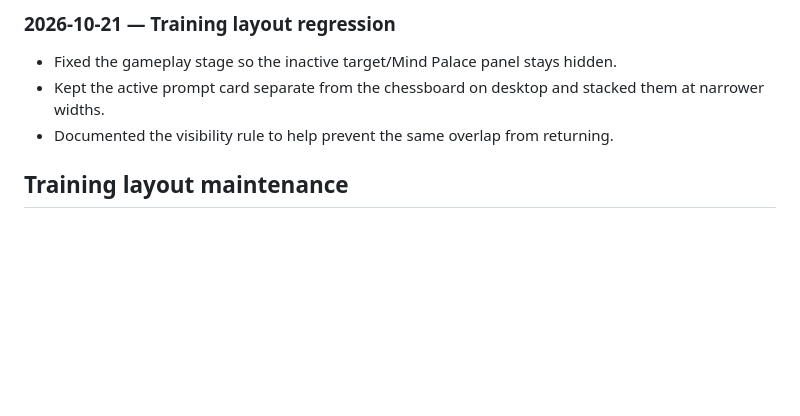
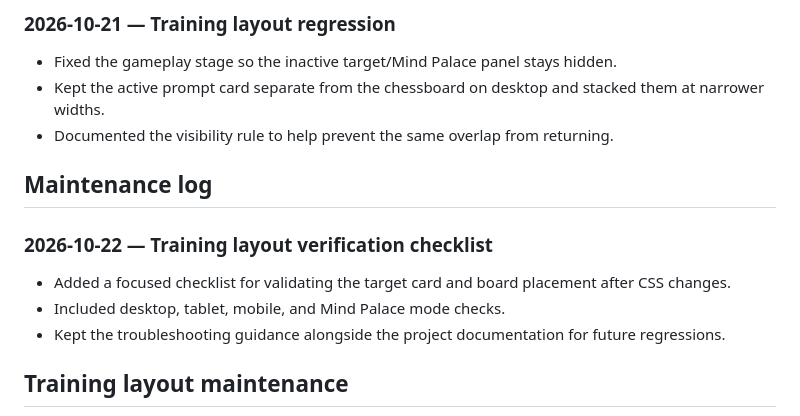
Before and after one commit to shankar-uxcloud/chess-vision-trainer, a Markdown page: README.md, the part around the change. Drawn GitHub-style; blank space fills up the shorter version.

Commit message:
Add October 22 training layout verification checklist

```diff
--- a/README.md
+++ b/README.md
@@ -92,6 +92,15 @@ Backups are JSON files exported by the app. Import validation checks the support
 - Kept the active prompt card separate from the chessboard on desktop and stacked them at narrower widths.
 - Documented the visibility rule to help prevent the same overlap from returning.
 
+
+## Maintenance log
+
+### 2026-10-22 — Training layout verification checklist
+
+- Added a focused checklist for validating the target card and board placement after CSS changes.
+- Included desktop, tablet, mobile, and Mind Palace mode checks.
+- Kept the troubleshooting guidance alongside the project documentation for future regressions.
+
 ## Training layout maintenance
 
 The training workspace mounts the target card, Mind Palace card, and chessboard into the gameplay stage. The target and Mind Palace cards share that stage, so only the card for the active mode should be visible.
```
